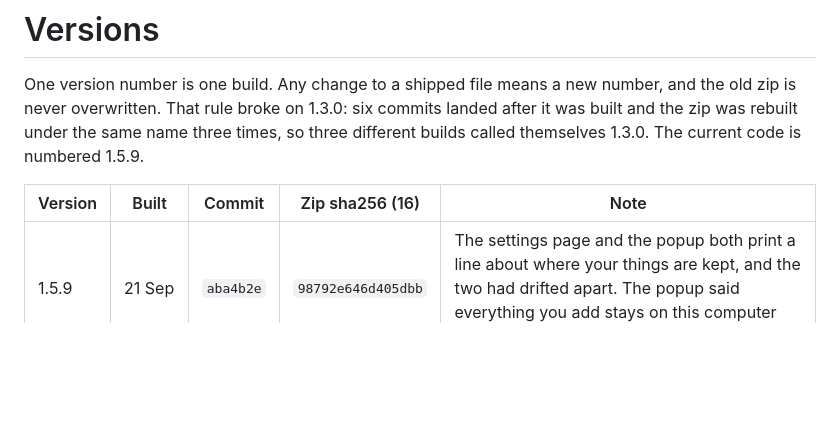
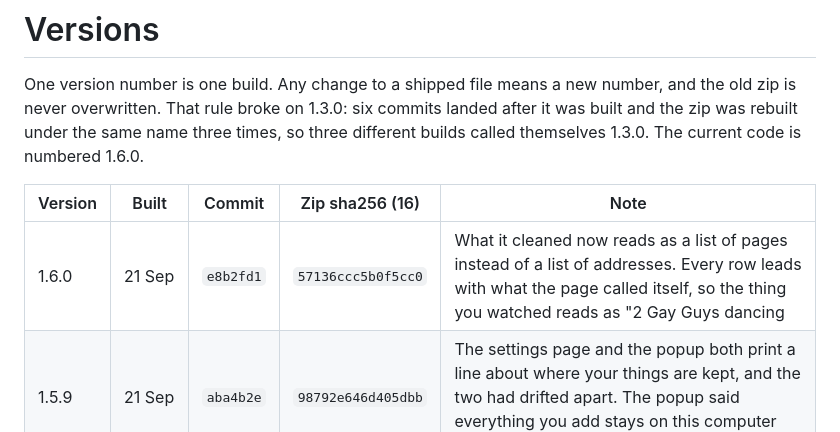
Before and after one commit to Forsigh/lil-bro-history-wipe, a Markdown page: docs/VERSIONS.md, the part around the change. Rendered like a GitHub page; blank space fills up the shorter version.

Commit message:
the row for 1.6.0

```diff
--- a/docs/VERSIONS.md
+++ b/docs/VERSIONS.md
@@ -3,10 +3,11 @@
 One version number is one build. Any change to a shipped file means a new number,
 and the old zip is never overwritten. That rule broke on 1.3.0: six commits landed
 after it was built and the zip was rebuilt under the same name three times, so three
-different builds called themselves 1.3.0. The current code is numbered 1.5.9.
+different builds called themselves 1.3.0. The current code is numbered 1.6.0.
 
 | Version | Built | Commit | Zip sha256 (16) | Note |
 |---|---|---|---|---|
+| 1.6.0 | 21 Sep | `e8b2fd1` | `57136ccc5b0f5cc0` | What it cleaned now reads as a list of pages instead of a list of addresses. Every row leads with what the page called itself, so the thing you watched reads as "2 Gay Guys dancing |
 | 1.5.9 | 21 Sep | `aba4b2e` | `98792e646d405dbb` | The settings page and the popup both print a line about where your things are kept, and the two had drifted apart. The popup said everything you add stays on this computer while th |
 | 1.0.3 | 17 Sep 19:32 | `5fae5dc` | `d5ce8de46680c92b` | live on the store per the maintainer |
 | 1.0.4 | 17 Sep 20:09 | `f71544b` | `e83b5ffc449571fb` | |
```
